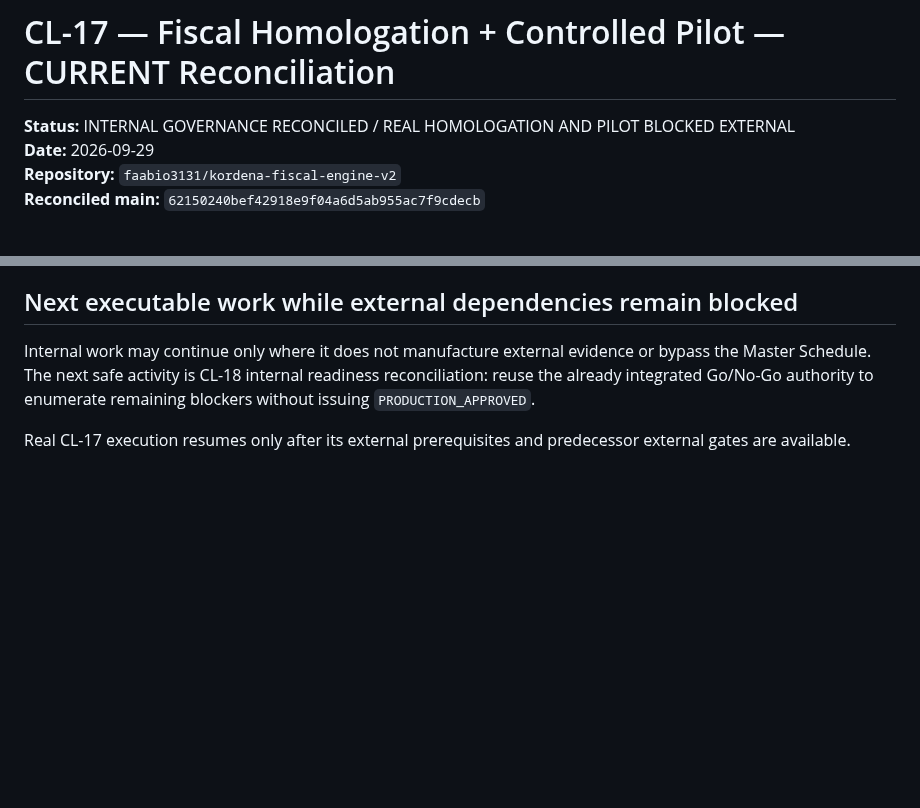
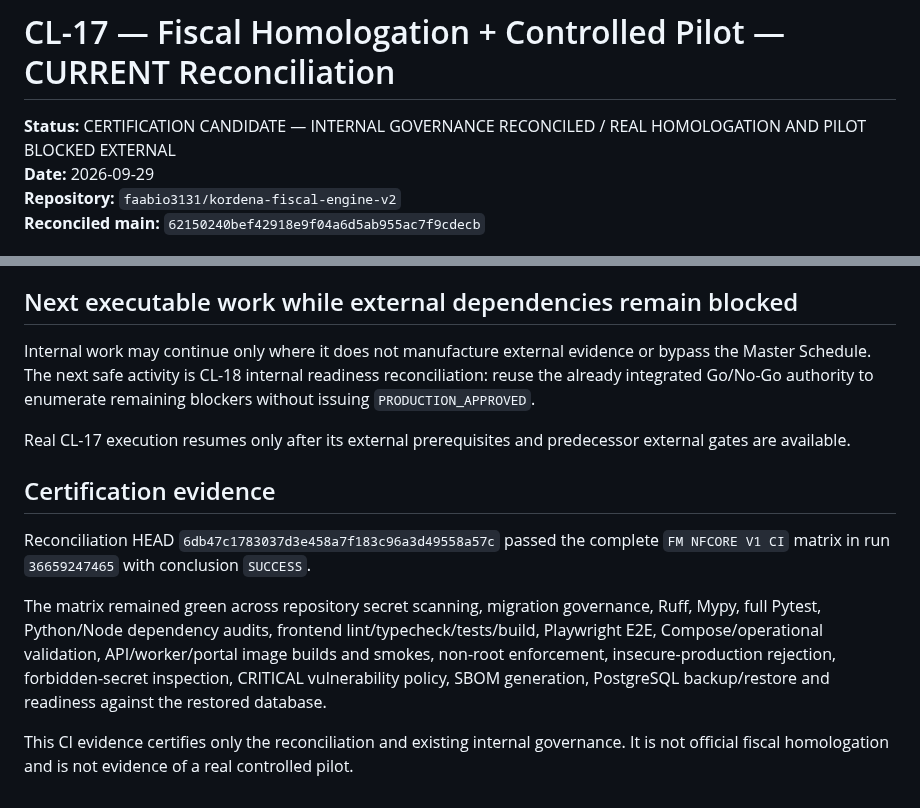
Before and after one commit to faabio3131/kordena-fiscal-engine-v2, a Markdown page: docs/CL_17_FISCAL_HOMOLOGATION_PILOT_RECONCILIATION.md, 2 parts joined by grey strips. Rendered like a GitHub page; blank space fills up the shorter version.

Commit message:
docs(cl17): record reconciliation certification evidence

```diff
--- a/docs/CL_17_FISCAL_HOMOLOGATION_PILOT_RECONCILIATION.md
+++ b/docs/CL_17_FISCAL_HOMOLOGATION_PILOT_RECONCILIATION.md
@@ -1,6 +1,6 @@
 # CL-17 — Fiscal Homologation + Controlled Pilot — CURRENT Reconciliation
 
-**Status:** INTERNAL GOVERNANCE RECONCILED / REAL HOMOLOGATION AND PILOT BLOCKED EXTERNAL
+**Status:** CERTIFICATION CANDIDATE — INTERNAL GOVERNANCE RECONCILED / REAL HOMOLOGATION AND PILOT BLOCKED EXTERNAL
 **Date:** 2026-09-29
 **Repository:** `faabio3131/kordena-fiscal-engine-v2`
 **Reconciled main:** `62150240bef42918e9f04a6d5ab955ac7f9cdecb`
@@ -118,3 +118,19 @@ issuing `PRODUCTION_APPROVED`.
 
 Real CL-17 execution resumes only after its external prerequisites and predecessor external
 gates are available.
+
+
+## Certification evidence
+
+Reconciliation HEAD `6db47c1783037d3e458a7f183c96a3d49558a57c` passed the complete
+`FM NFCORE V1 CI` matrix in run `36659247465` with conclusion `SUCCESS`.
+
+The matrix remained green across repository secret scanning, migration governance, Ruff,
+Mypy, full Pytest, Python/Node dependency audits, frontend lint/typecheck/tests/build,
+Playwright E2E, Compose/operational validation, API/worker/portal image builds and smokes,
+non-root enforcement, insecure-production rejection, forbidden-secret inspection,
+CRITICAL vulnerability policy, SBOM generation, PostgreSQL backup/restore and readiness
+against the restored database.
+
+This CI evidence certifies only the reconciliation and existing internal governance. It is
+not official fiscal homologation and is not evidence of a real controlled pilot.
```
